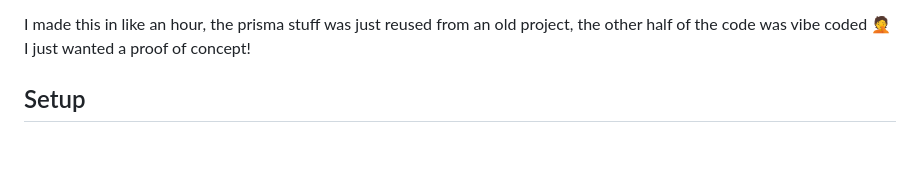
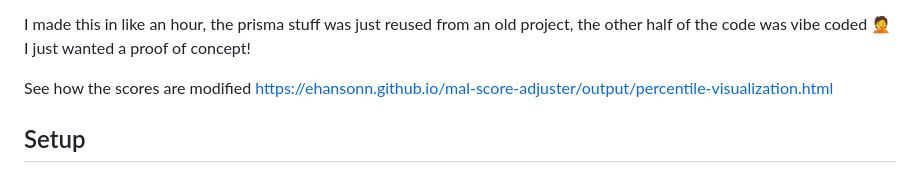
Before and after one commit to EHansonn/mal-score-adjuster, a Markdown page: README.md, the part around the change. Rendered like a GitHub page; blank space fills up the shorter version.

Commit message:
Update README.md to include a link for score modification visualization, enhancing user guidance on the project's functionality.

```diff
--- a/README.md
+++ b/README.md
@@ -12,6 +12,11 @@ Mainly just a proof of concept demo I'm playing around with. For example in 2013
 
 
 I made this in like an hour, the prisma stuff was just reused from an old project, the other half of the code was vibe coded 🤦 I just wanted a proof of concept!
+
+
+
+See how the scores are modified [https://ehansonn.github.io/mal-score-adjuster/output/percentile-visualization.html](https://ehansonn.github.io/mal-score-adjuster/output/percentile-visualization.html)
+
 
 ## Setup
 
```
